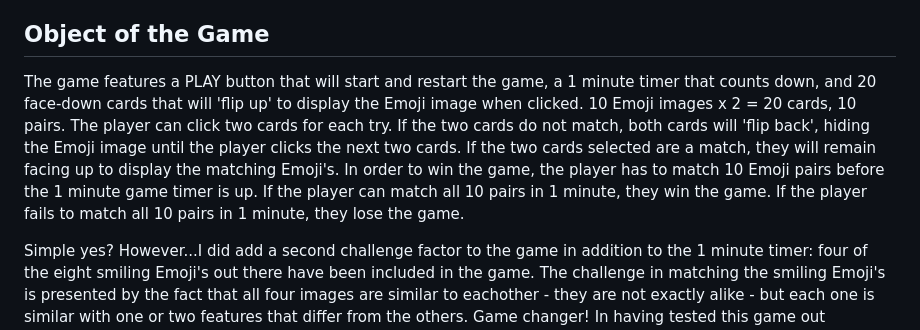
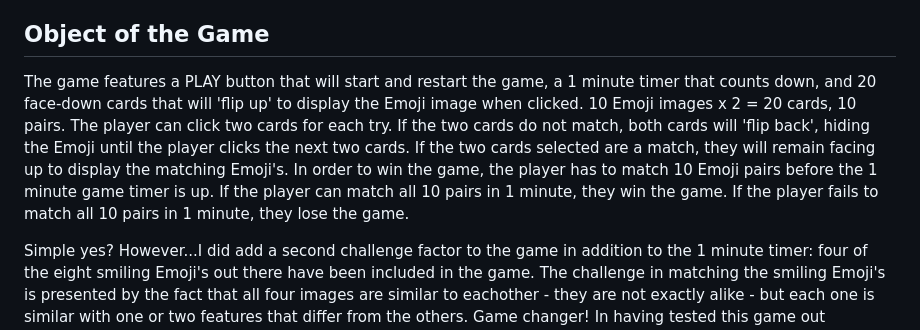
Before and after one commit to KfromtheChi/browserGame, a Markdown page: README.md, the part around the change. Rendered like a GitHub page.

```diff
--- a/README.md
+++ b/README.md
@@ -17,7 +17,7 @@ Though the game of Memory is considered a fairly easy game to put together from
 3. JavaScript
 
 ## Object of the Game
-The game features a PLAY button that will start and restart the game, a 1 minute timer that counts down, and 20 face-down cards that will 'flip up' to display the Emoji image when clicked.  10 Emoji images x 2 = 20 cards, 10 pairs.  The player can click two cards for each try.  If the two cards do not match, both cards will 'flip back', hiding the Emoji image until the player clicks the next two cards.  If the two cards selected are a match, they will remain facing up to display the matching Emoji's. In order to win the game, the player has to match 10 Emoji pairs before the 1 minute game timer is up.  If the player can match all 10 pairs in 1 minute, they win the game.  If the player fails to match all 10 pairs in 1 minute, they lose the game.
+The game features a PLAY button that will start and restart the game, a 1 minute timer that counts down, and 20 face-down cards that will 'flip up' to display the Emoji image when clicked.  10 Emoji images x 2 = 20 cards, 10 pairs.  The player can click two cards for each try.  If the two cards do not match, both cards will 'flip back', hiding the Emoji until the player clicks the next two cards.  If the two cards selected are a match, they will remain facing up to display the matching Emoji's. In order to win the game, the player has to match 10 Emoji pairs before the 1 minute game timer is up.  If the player can match all 10 pairs in 1 minute, they win the game.  If the player fails to match all 10 pairs in 1 minute, they lose the game.
 
 Simple yes?  However...I did add a second challenge factor to the game in addition to the 1 minute timer: four of the eight smiling Emoji's out there have been included in the game.  The challenge in matching the smiling Emoji's is presented by the fact that all four images are similar to eachother - they are not exactly alike - but each one is similar with one or two features that differ from the others.  Game changer!  In having tested this game out myself...many times...I will say this caviat does present quite the challenge making it quite fun and competitive.  Feel free to have a Go at it yourslef!
 
```
